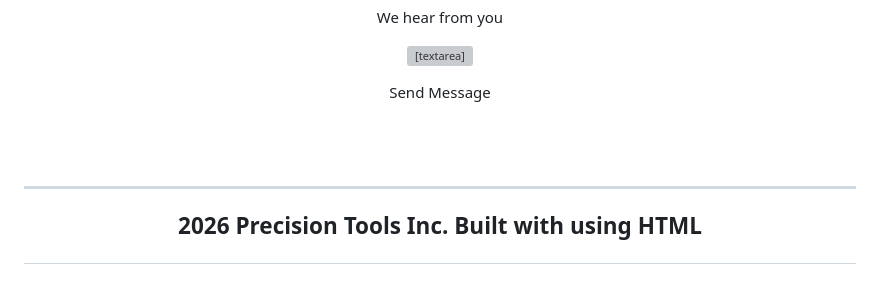
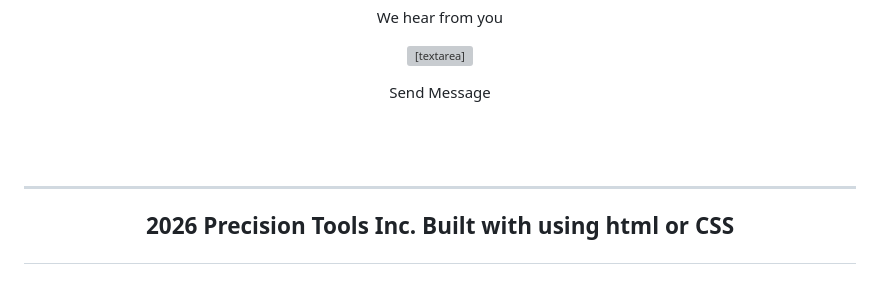
Before and after one commit to maheshwarimcse25-hash/elementary, a Markdown page: README.md, the part around one of its changes. Drawn GitHub-style; grey boxes are pictures that could not be loaded.

Commit message:
Update contact section and footer in README.md

```diff
--- a/README.md
+++ b/README.md
@@ -184,10 +184,11 @@ cursor: pointer;
 </center>
 </section>
 <br><br>
+
 <footer>
 <h2 align="center">
 <hr width="90%">
-<p> 2026 Precision Tools Inc.  Built with using HTML</p>
+<p> 2026 Precision Tools Inc.  Built with using html or CSS</p>
 </h2>
 </footer>
 </body>
```
Also changed, not shown: other parts of README.md (+1 -1 lines).
